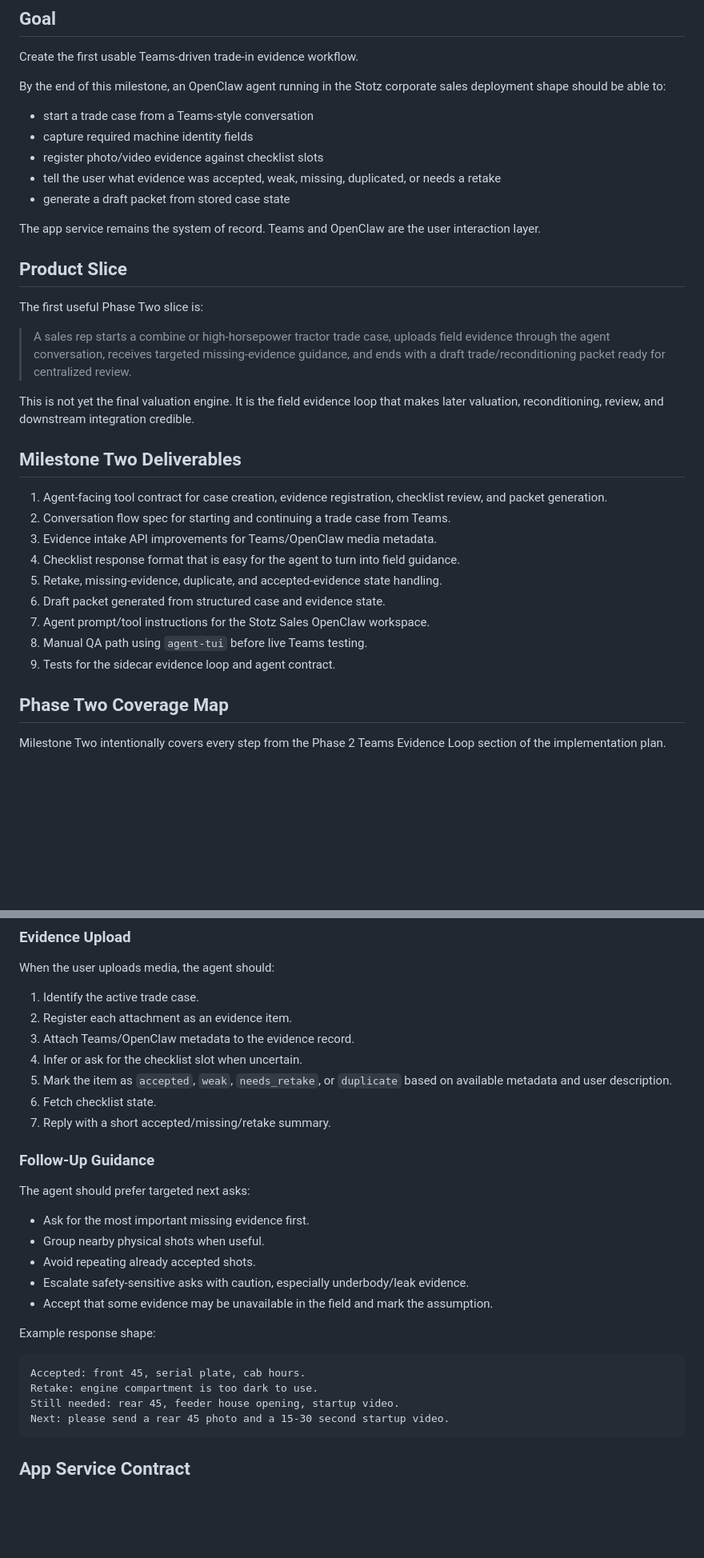
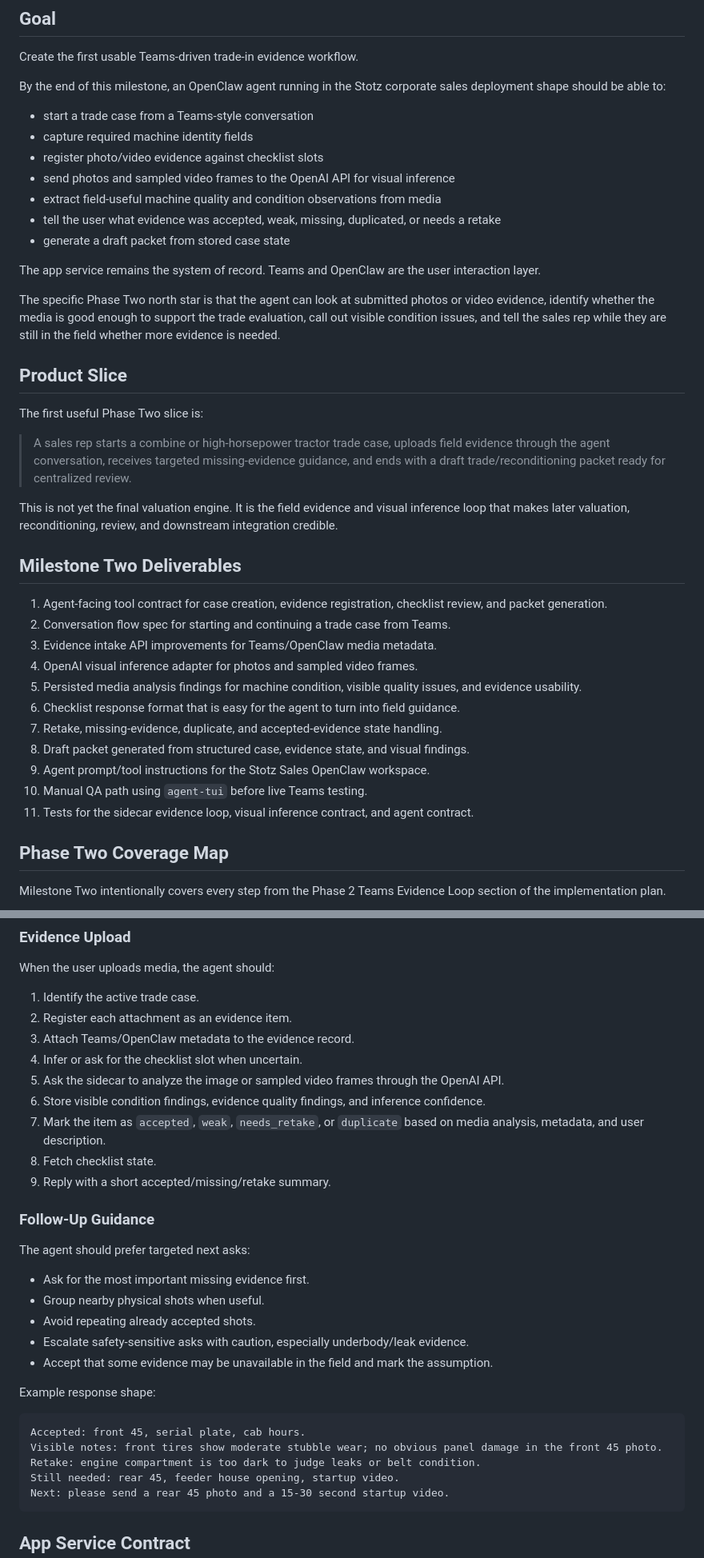
Before and after one commit to joeyrosztoczy/trade-in-agent, a Markdown page: docs/milestone-two-teams-evidence-loop.md, 2 parts joined by grey strips. Shown at 80% size. GitHub-like rendering; blank space fills up the shorter version.

````diff
--- a/docs/milestone-two-teams-evidence-loop.md
+++ b/docs/milestone-two-teams-evidence-loop.md
@@ -9,10 +9,14 @@ By the end of this milestone, an OpenClaw agent running in the Stotz corporate s
 - start a trade case from a Teams-style conversation
 - capture required machine identity fields
 - register photo/video evidence against checklist slots
+- send photos and sampled video frames to the OpenAI API for visual inference
+- extract field-useful machine quality and condition observations from media
 - tell the user what evidence was accepted, weak, missing, duplicated, or needs a retake
 - generate a draft packet from stored case state
 
 The app service remains the system of record. Teams and OpenClaw are the user interaction layer.
+
+The specific Phase Two north star is that the agent can look at submitted photos or video evidence, identify whether the media is good enough to support the trade evaluation, call out visible condition issues, and tell the sales rep while they are still in the field whether more evidence is needed.
 
 ## Product Slice
 
@@ -20,19 +24,21 @@ The first useful Phase Two slice is:
 
 > A sales rep starts a combine or high-horsepower tractor trade case, uploads field evidence through the agent conversation, receives targeted missing-evidence guidance, and ends with a draft trade/reconditioning packet ready for centralized review.
 
-This is not yet the final valuation engine. It is the field evidence loop that makes later valuation, reconditioning, review, and downstream integration credible.
+This is not yet the final valuation engine. It is the field evidence and visual inference loop that makes later valuation, reconditioning, review, and downstream integration credible.
 
 ## Milestone Two Deliverables
 
 1. Agent-facing tool contract for case creation, evidence registration, checklist review, and packet generation.
 2. Conversation flow spec for starting and continuing a trade case from Teams.
 3. Evidence intake API improvements for Teams/OpenClaw media metadata.
-4. Checklist response format that is easy for the agent to turn into field guidance.
-5. Retake, missing-evidence, duplicate, and accepted-evidence state handling.
-6. Draft packet generated from structured case and evidence state.
-7. Agent prompt/tool instructions for the Stotz Sales OpenClaw workspace.
-8. Manual QA path using `agent-tui` before live Teams testing.
-9. Tests for the sidecar evidence loop and agent contract.
+4. OpenAI visual inference adapter for photos and sampled video frames.
+5. Persisted media analysis findings for machine condition, visible quality issues, and evidence usability.
+6. Checklist response format that is easy for the agent to turn into field guidance.
+7. Retake, missing-evidence, duplicate, and accepted-evidence state handling.
+8. Draft packet generated from structured case, evidence state, and visual findings.
+9. Agent prompt/tool instructions for the Stotz Sales OpenClaw workspace.
+10. Manual QA path using `agent-tui` before live Teams testing.
+11. Tests for the sidecar evidence loop, visual inference contract, and agent contract.
 
 ## Phase Two Coverage Map
 
@@ -96,9 +102,11 @@ When the user uploads media, the agent should:
 2. Register each attachment as an evidence item.
 3. Attach Teams/OpenClaw metadata to the evidence record.
 4. Infer or ask for the checklist slot when uncertain.
-5. Mark the item as `accepted`, `weak`, `needs_retake`, or `duplicate` based on available metadata and user description.
-6. Fetch checklist state.
-7. Reply with a short accepted/missing/retake summary.
+5. Ask the sidecar to analyze the image or sampled video frames through the OpenAI API.
+6. Store visible condition findings, evidence quality findings, and inference confidence.
+7. Mark the item as `accepted`, `weak`, `needs_retake`, or `duplicate` based on media analysis, metadata, and user description.
+8. Fetch checklist state.
+9. Reply with a short accepted/missing/retake summary.
 
 ### Follow-Up Guidance
 
@@ -114,7 +122,8 @@ Example response shape:
 
 ```text
 Accepted: front 45, serial plate, cab hours.
-Retake: engine compartment is too dark to use.
+Visible notes: front tires show moderate stubble wear; no obvious panel damage in the front 45 photo.
+Retake: engine compartment is too dark to judge leaks or belt condition.
 Still needed: rear 45, feeder house opening, startup video.
 Next: please send a rear 45 photo and a 15-30 second startup video.
 ```
````
Also changed, not shown: other parts of docs/milestone-two-teams-evidence-loop.md (+95 -14 lines), docs/implementation-plan.md (+4 -2 lines).
